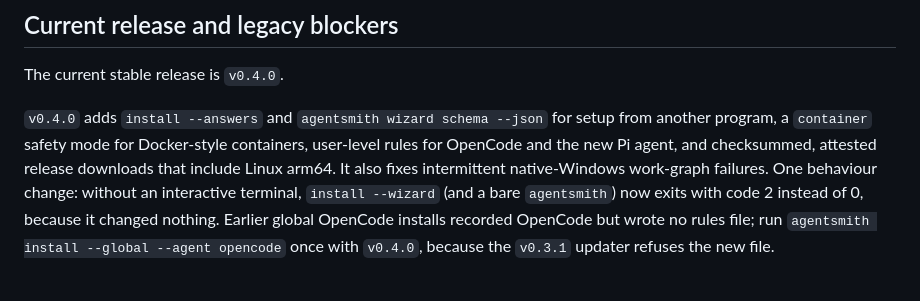
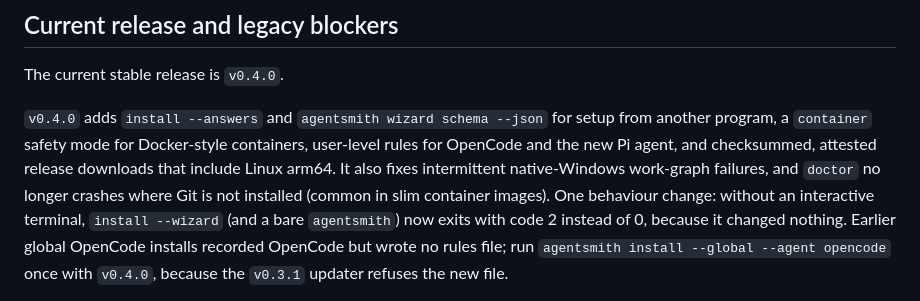
Before and after one commit to PromptPartner/agentsmith, a Markdown page: docs/23-updating-existing-installations.md, the part around the change. Rendered like a GitHub page.

Commit message:
docs(release): name the doctor-without-Git fix in the v0.4.0 summary
#55 now carries a fix for doctor crashing when Git is not installed. The
update guide's v0.4.0 summary lists the release's fixes, so it would be
incomplete without it.

```diff
--- a/docs/23-updating-existing-installations.md
+++ b/docs/23-updating-existing-installations.md
@@ -11,7 +11,8 @@ The current stable release is `v0.4.0`.
 `v0.4.0` adds `install --answers` and `agentsmith wizard schema --json` for setup from another
 program, a `container` safety mode for Docker-style containers, user-level rules for OpenCode and
 the new Pi agent, and checksummed, attested release downloads that include Linux arm64. It also
-fixes intermittent native-Windows work-graph failures. One behaviour change: without an
+fixes intermittent native-Windows work-graph failures, and `doctor` no longer crashes where Git is not
+installed (common in slim container images). One behaviour change: without an
 interactive terminal, `install --wizard` (and a bare `agentsmith`) now exits with code 2 instead
 of 0, because it changed nothing. Earlier global OpenCode installs recorded OpenCode but wrote no
 rules file; run `agentsmith install --global --agent opencode` once with `v0.4.0`, because the
```
